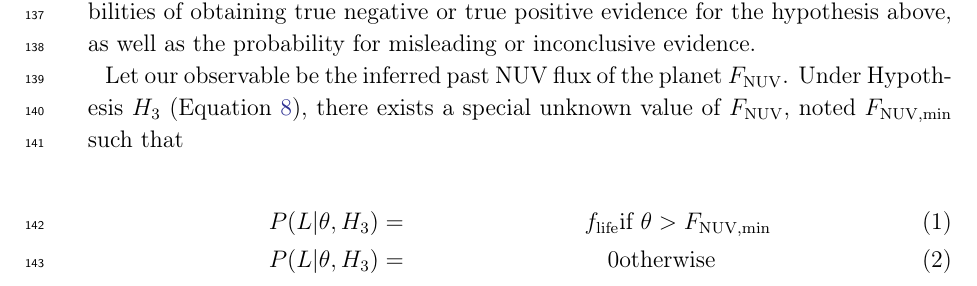
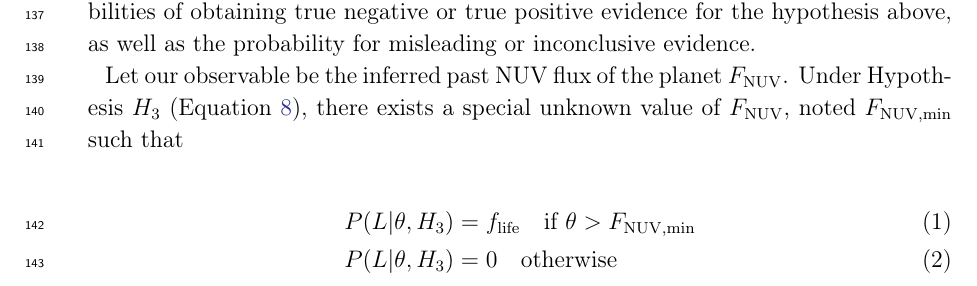
Before and after one commit to matiscke/originsoflife, a LaTeX paper (src/tex/ms.tex): part of page 5 of 12, cut so that both start at the same text. Compiled offline with pdfLaTeX; a LaTeX package or settings file that is missing is left out.

Commit message:
that can't work

```diff
--- a/src/tex/ms.tex
+++ b/src/tex/ms.tex
@@ -154,8 +154,8 @@ Let our observable be the inferred past \gls{NUV} flux of the planet $F_\mathrm{
 Under Hypothesis $H_3$ (Equation~\ref{eq:hypothesis-uv}), there exists a special unknown value of $F_\mathrm{NUV}$, noted $F_\mathrm{NUV, min}$ such that
 
 \begin{align}
-    P(L|\theta,H_3) & = & f_\mathrm{life} & \text{if } \theta>F_\mathrm{NUV, min}\\
-    P(L|\theta,H_3) & = & 0 & \text{otherwise}
+    P(L|\theta,H_3) &=  f_\mathrm{life} \quad \text{if } \theta>F_\mathrm{NUV, min}\\
+    P(L|\theta,H_3) &=  0               \quad  \text{otherwise}
 \end{align}
 
 where $f_\mathrm{life}$ is the unknown probability of abiogenesis.
```
Also changed, not shown: environment.yml (+2 -2 lines).
